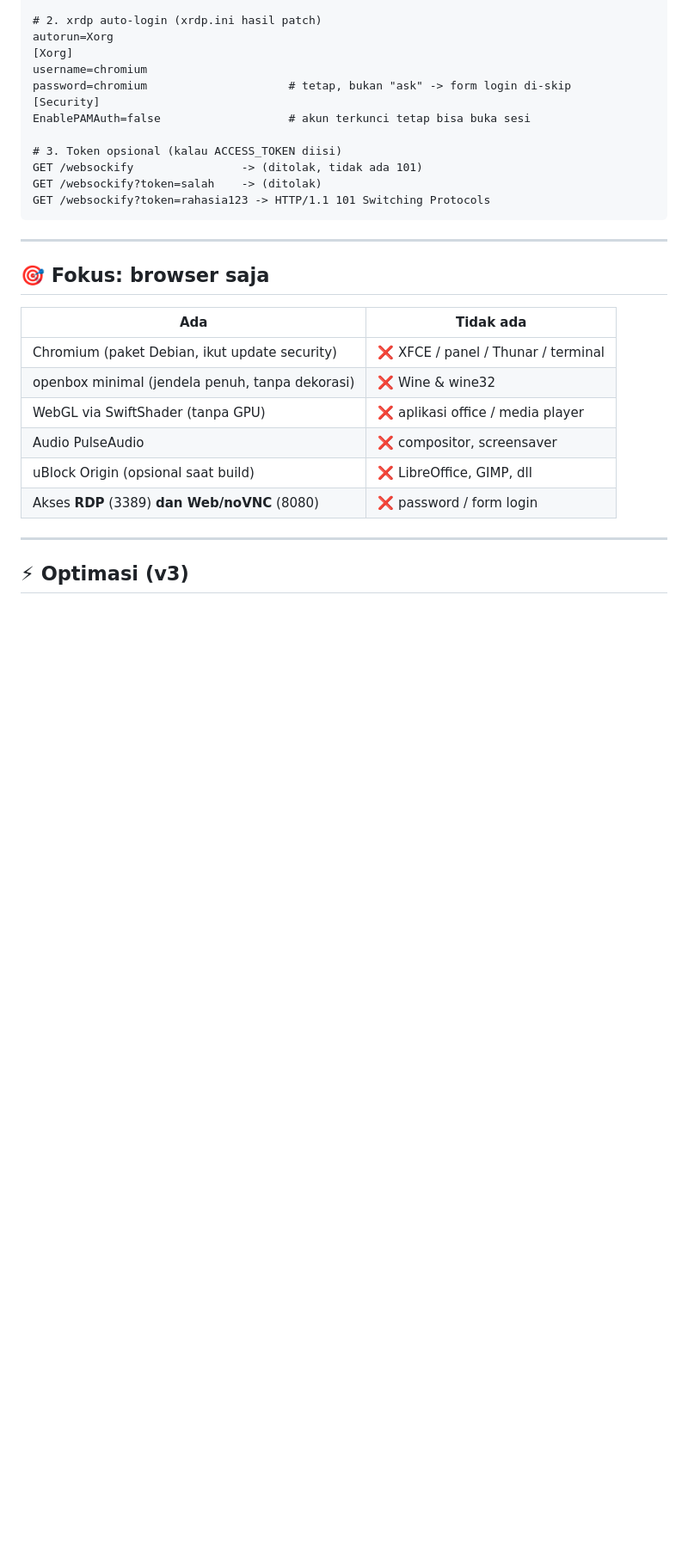
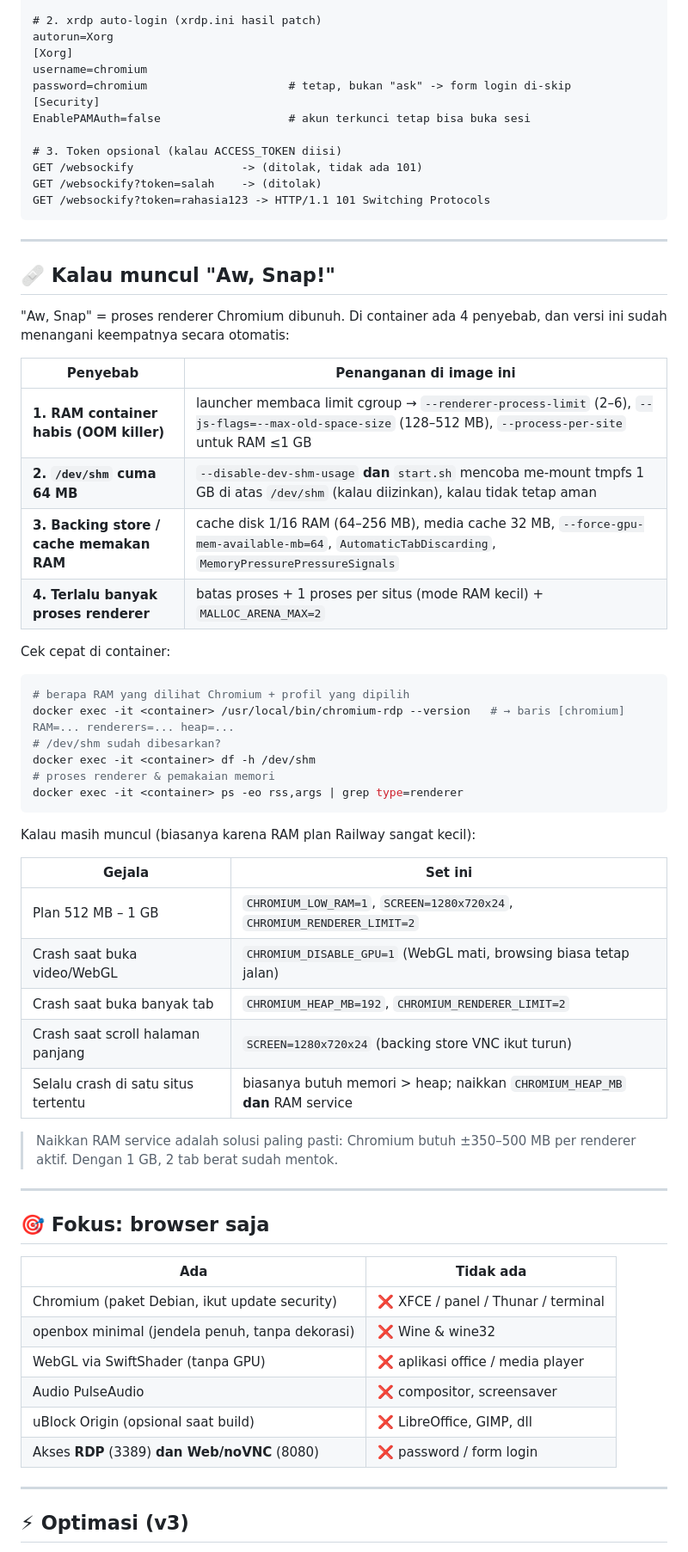
Before and after one commit to irullamell/chrome-rdp, a Markdown page: README.md, the part around one of its changes. Shown at 86% size. GitHub-like rendering; blank space fills up the shorter version.

Commit message:
Fix frequent 'Aw, Snap': memory-aware Chromium launcher + /dev/shm guard
- chromium.sh: reads cgroup v1/v2 memory limit and derives renderer-process-limit,
  V8 heap (--max-old-space-size), disk cache size and low-RAM profile automatically;
  AUTO low-RAM at <=1024 MB (--process-per-site, low-end-device-mode)
- anti-crash features merged into a single --enable-features flag
  (AutomaticTabDiscarding, MemoryPressurePressureSignals)
- CHROMIUM_DISABLE_GPU=1 escape hatch for GPU-process crashes
- start.sh: enlarge /dev/shm with tmpfs when it is under SHM_MIN_MB (512)
- Dockerfile: SHM_MIN_MB / CHROMIUM_USE_TMPFS_CACHE defaults
- README: new 'Aw, Snap' troubleshooting section with env presets per symptom
- verified: renderer renders fine with heap limit, 5 tabs x 90 MB allocation
  did not crash, no crash dumps, /dev/shm mount guarded

````diff
--- a/README.md
+++ b/README.md
@@ -73,6 +73,42 @@ GET /websockify?token=rahasia123 -> HTTP/1.1 101 Switching Protocols
 
 ---
 
+## 🩹 Kalau muncul **"Aw, Snap!"**
+
+"Aw, Snap" = proses renderer Chromium dibunuh. Di container ada 4 penyebab, dan versi ini sudah menangani keempatnya secara otomatis:
+
+| Penyebab | Penanganan di image ini |
+|---|---|
+| **1. RAM container habis (OOM killer)** | launcher membaca limit cgroup → `--renderer-process-limit` (2–6), `--js-flags=--max-old-space-size` (128–512 MB), `--process-per-site` untuk RAM ≤1 GB |
+| **2. `/dev/shm` cuma 64 MB** | `--disable-dev-shm-usage` **dan** `start.sh` mencoba me-mount tmpfs 1 GB di atas `/dev/shm` (kalau diizinkan), kalau tidak tetap aman |
+| **3. Backing store / cache memakan RAM** | cache disk 1/16 RAM (64–256 MB), media cache 32 MB, `--force-gpu-mem-available-mb=64`, `AutomaticTabDiscarding`, `MemoryPressurePressureSignals` |
+| **4. Terlalu banyak proses renderer** | batas proses + 1 proses per situs (mode RAM kecil) + `MALLOC_ARENA_MAX=2` |
+
+Cek cepat di container:
+
+```bash
+# berapa RAM yang dilihat Chromium + profil yang dipilih
+docker exec -it <container> /usr/local/bin/chromium-rdp --version   # → baris [chromium] RAM=... renderers=... heap=...
+# /dev/shm sudah dibesarkan?
+docker exec -it <container> df -h /dev/shm
+# proses renderer & pemakaian memori
+docker exec -it <container> ps -eo rss,args | grep type=renderer
+```
+
+Kalau masih muncul (biasanya karena RAM plan Railway sangat kecil):
+
+| Gejala | Set ini |
+|---|---|
+| Plan 512 MB – 1 GB | `CHROMIUM_LOW_RAM=1`, `SCREEN=1280x720x24`, `CHROMIUM_RENDERER_LIMIT=2` |
+| Crash saat buka video/WebGL | `CHROMIUM_DISABLE_GPU=1` (WebGL mati, browsing biasa tetap jalan) |
+| Crash saat buka banyak tab | `CHROMIUM_HEAP_MB=192`, `CHROMIUM_RENDERER_LIMIT=2` |
+| Crash saat scroll halaman panjang | `SCREEN=1280x720x24` (backing store VNC ikut turun) |
+| Selalu crash di satu situs tertentu | biasanya butuh memori > heap; naikkan `CHROMIUM_HEAP_MB` **dan** RAM service |
+
+> Naikkan RAM service adalah solusi paling pasti: Chromium butuh ±350–500 MB per renderer aktif. Dengan 1 GB, 2 tab berat sudah mentok.
+
+---
+
 ## 🎯 Fokus: browser saja
 
 | Ada | Tidak ada |
````
Also changed, not shown: other parts of README.md (+5 -2 lines), preview/bukti-browser-session.png, 3 other files.
